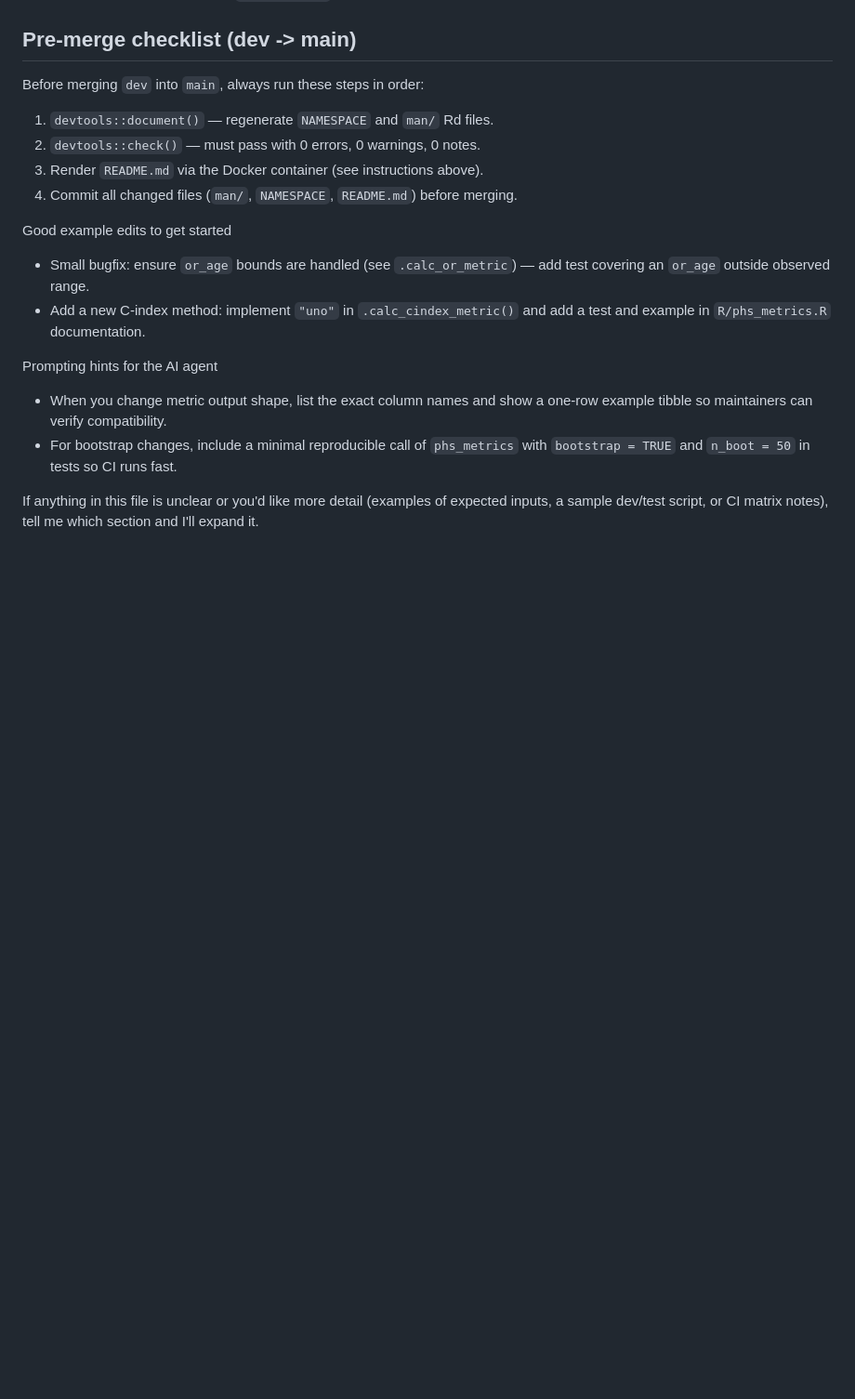
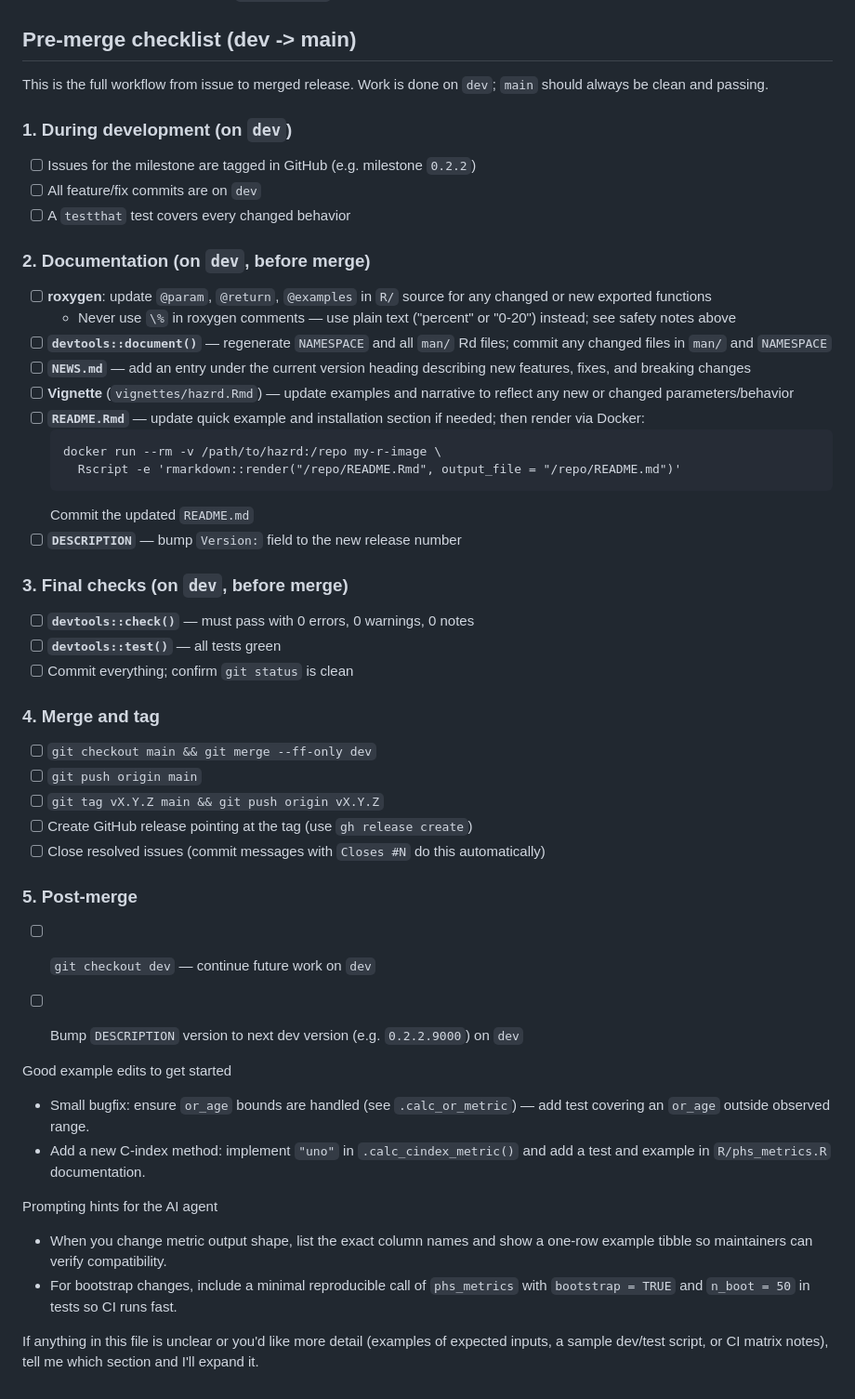
Before and after one commit to amorris28/hazrd, a Markdown page: .github/copilot-instructions.md, the part around the change. Shown at 93% size. Rendered like a GitHub page; blank space fills up the shorter version.

Commit message:
chore: expand pre-merge checklist in copilot-instructions

````diff
--- a/.github/copilot-instructions.md
+++ b/.github/copilot-instructions.md
@@ -84,11 +84,50 @@ Testing & safety notes for code changes
 
 ## Pre-merge checklist (dev -> main)
 
-Before merging `dev` into `main`, always run these steps in order:
-1. `devtools::document()` — regenerate `NAMESPACE` and `man/` Rd files.
-2. `devtools::check()` — must pass with 0 errors, 0 warnings, 0 notes.
-3. Render `README.md` via the Docker container (see instructions above).
-4. Commit all changed files (`man/`, `NAMESPACE`, `README.md`) before merging.
+This is the full workflow from issue to merged release. Work is done on `dev`;
+`main` should always be clean and passing.
+
+### 1. During development (on `dev`)
+- [ ] Issues for the milestone are tagged in GitHub (e.g. milestone `0.2.2`)
+- [ ] All feature/fix commits are on `dev`
+- [ ] A `testthat` test covers every changed behavior
+
+### 2. Documentation (on `dev`, before merge)
+- [ ] **roxygen**: update `@param`, `@return`, `@examples` in `R/` source for
+  any changed or new exported functions
+  - Never use `\%` in roxygen comments — use plain text ("percent" or "0-20")
+    instead; see safety notes above
+- [ ] **`devtools::document()`** — regenerate `NAMESPACE` and all `man/` Rd files;
+  commit any changed files in `man/` and `NAMESPACE`
+- [ ] **`NEWS.md`** — add an entry under the current version heading describing
+  new features, fixes, and breaking changes
+- [ ] **Vignette** (`vignettes/hazrd.Rmd`) — update examples and narrative to
+  reflect any new or changed parameters/behavior
+- [ ] **`README.Rmd`** — update quick example and installation section if needed;
+  then render via Docker:
+  ```
+  docker run --rm -v /path/to/hazrd:/repo my-r-image \
+    Rscript -e 'rmarkdown::render("/repo/README.Rmd", output_file = "/repo/README.md")'
+  ```
+  Commit the updated `README.md`
+- [ ] **`DESCRIPTION`** — bump `Version:` field to the new release number
+
+### 3. Final checks (on `dev`, before merge)
+- [ ] **`devtools::check()`** — must pass with 0 errors, 0 warnings, 0 notes
+- [ ] **`devtools::test()`** — all tests green
+- [ ] Commit everything; confirm `git status` is clean
+
+### 4. Merge and tag
+- [ ] `git checkout main && git merge --ff-only dev`
+- [ ] `git push origin main`
+- [ ] `git tag vX.Y.Z main && git push origin vX.Y.Z`
+- [ ] Create GitHub release pointing at the tag (use `gh release create`)
+- [ ] Close resolved issues (commit messages with `Closes #N` do this automatically)
+
+### 5. Post-merge
+- [ ] `git checkout dev` — continue future work on `dev`
+- [ ] Bump `DESCRIPTION` version to next dev version (e.g. `0.2.2.9000`) on `dev`
+
 
 Good example edits to get started
 - Small bugfix: ensure `or_age` bounds are handled (see `.calc_or_metric`) —
````
